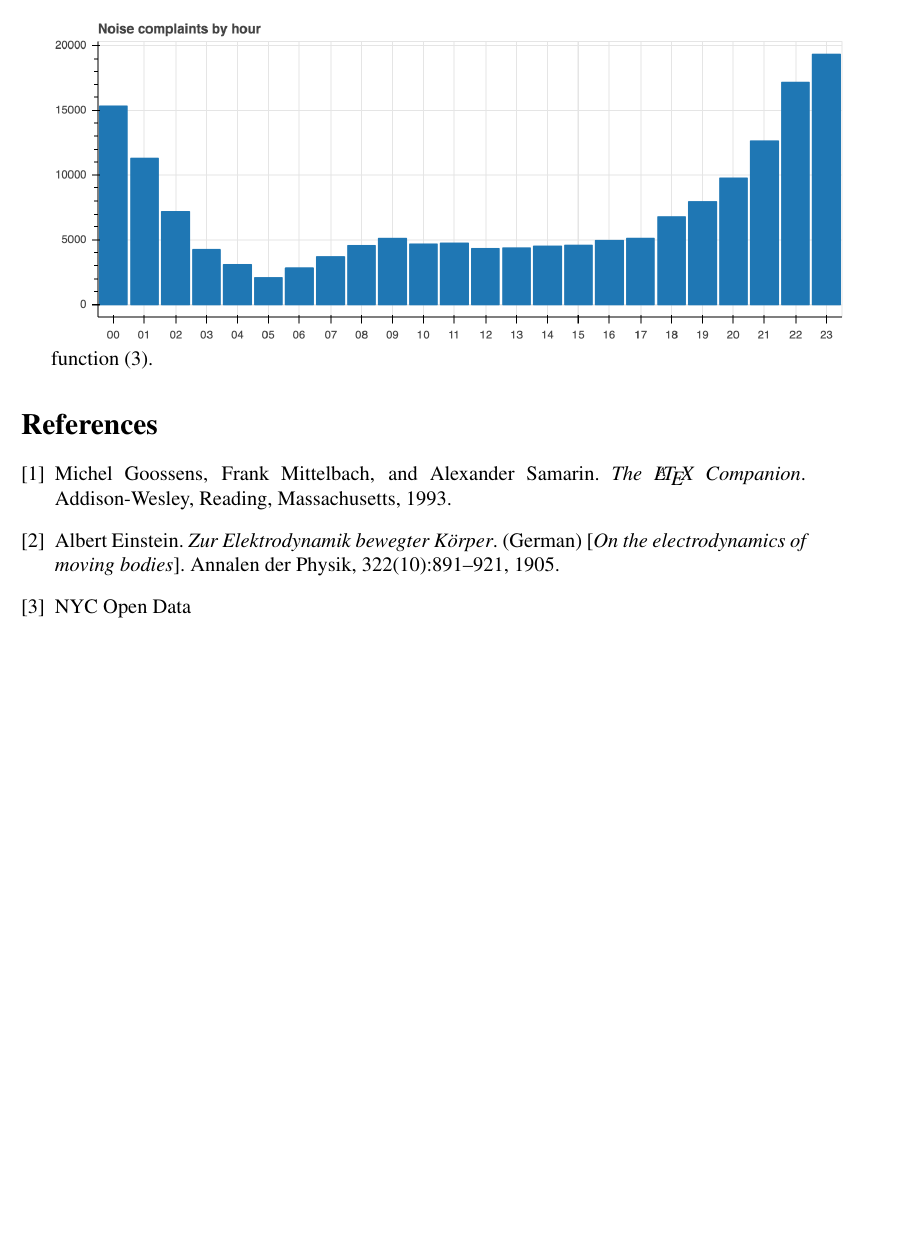
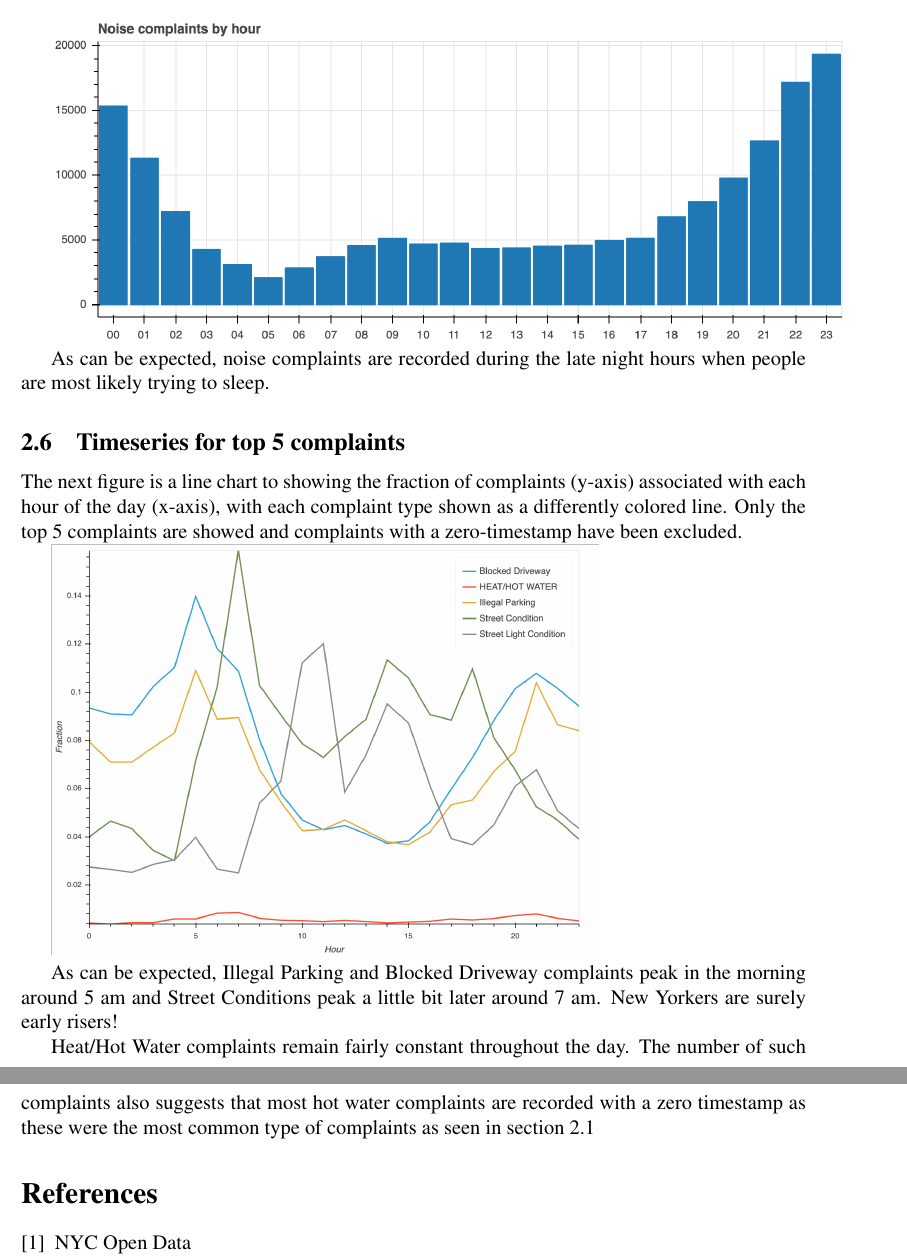
Before and after one commit to theconsummate/assigments, a LaTeX document (reports/seminar/report.tex): part of page 5 of 5 before the commit and two parts of pages 6 and 7 of 7 after it, the two joined at a grey line, cut at the place of the change, the shorter picture padded with empty space. Compiled offline with pdfLaTeX.

Commit message:
adding more content.

```diff
--- a/reports/seminar/report.tex
+++ b/reports/seminar/report.tex
@@ -141,22 +167,20 @@ SELECT strftime ('%H', CreatedDate) AS hour, COUNT(*) as count
 
 \includegraphics[scale=0.3]{noisecomplaintsbyhour}
 
-function \cite{nycdatafull}.
+As can be expected, noise complaints are recorded during the late night hours when people are most likely trying to sleep.
+
+\subsection{Timeseries for top 5 complaints}
+The next figure is a line chart to showing the fraction of complaints (y-axis) associated with each hour of the day (x-axis), with each complaint type shown as a differently colored line. Only the top 5 complaints are showed and complaints with a zero-timestamp have been excluded.
+
+\includegraphics[scale=0.2]{timeseries}
+
+As can be expected, Illegal Parking and Blocked Driveway complaints peak in the morning around 5 am and Street Conditions peak a little bit later around 7 am. New Yorkers are surely early risers!
+
+Heat/Hot Water complaints remain fairly constant throughout the day. The number of such complaints also suggests that most hot water complaints are recorded with a zero timestamp as these were the most common type of complaints as seen in section \ref{top25}
 
 
 % Bibliography:
 \begin{thebibliography}{9}
-\bibitem{latexcompanion}
-Michel Goossens, Frank Mittelbach, and Alexander Samarin.
-\textit{The \LaTeX\ Companion}.
-Addison-Wesley, Reading, Massachusetts, 1993.
-
-\bibitem{einstein}
-Albert Einstein.
-\textit{Zur Elektrodynamik bewegter K{\"o}rper}. (German)
-[\textit{On the electrodynamics of moving bodies}].
-Annalen der Physik, 322(10):891–921, 1905.
-
 \bibitem{nycdatafull}
 NYC Open Data
 \\\texttt{https://nycopendata.socrata.com/Social-Services/311-Service-Requests\\-from-2010-to-Present/erm2-nwe9}
```
Also changed, not shown: reports/seminar/timeseries.png (added), reports/seminar/report.tex (32 more changed lines).
